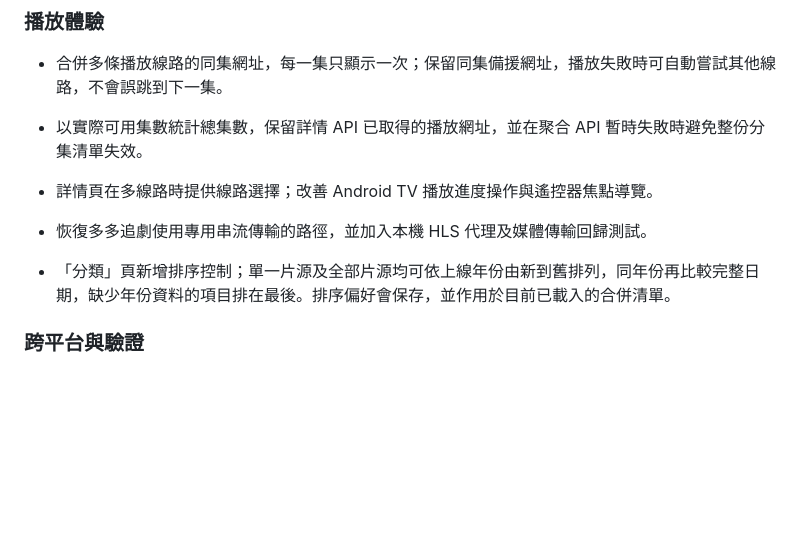
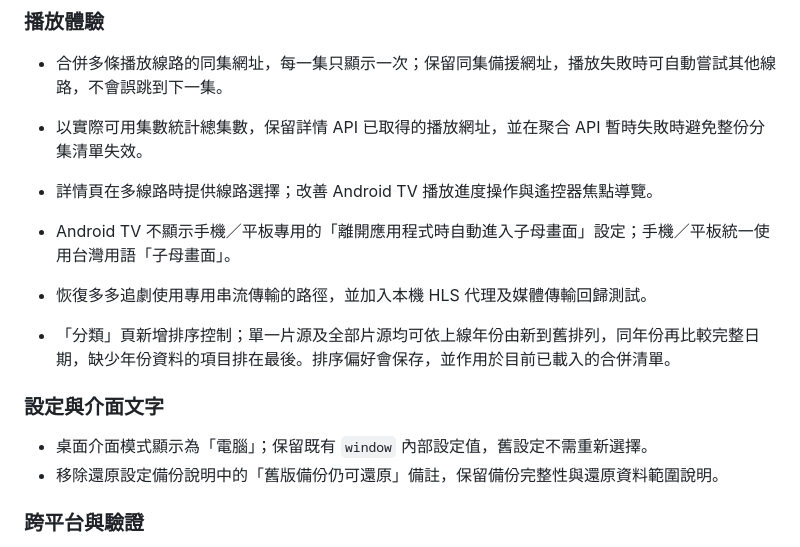
Before and after one commit to DickyR15/D-TV, a Markdown page: CHANGELOG.md, the part around the change. Rendered like a GitHub page; blank space fills up the shorter version.

Commit message:
1.0.2: document TV PiP visibility and backup copy adjustments

```diff
--- a/CHANGELOG.md
+++ b/CHANGELOG.md
@@ -21,9 +21,14 @@
 - 合併多條播放線路的同集網址，每一集只顯示一次；保留同集備援網址，播放失敗時可自動嘗試其他線路，不會誤跳到下一集。
 - 以實際可用集數統計總集數，保留詳情 API 已取得的播放網址，並在聚合 API 暫時失敗時避免整份分集清單失效。
 - 詳情頁在多線路時提供線路選擇；改善 Android TV 播放進度操作與遙控器焦點導覽。
+- Android TV 不顯示手機／平板專用的「離開應用程式時自動進入子母畫面」設定；手機／平板統一使用台灣用語「子母畫面」。
 - 恢復多多追劇使用專用串流傳輸的路徑，並加入本機 HLS 代理及媒體傳輸回歸測試。
 
 - 「分類」頁新增排序控制；單一片源及全部片源均可依上線年份由新到舊排列，同年份再比較完整日期，缺少年份資料的項目排在最後。排序偏好會保存，並作用於目前已載入的合併清單。
+
+### 設定與介面文字
+- 桌面介面模式顯示為「電腦」；保留既有 `window` 內部設定值，舊設定不需重新選擇。
+- 移除還原設定備份說明中的「舊版備份仍可還原」備註，保留備份完整性與還原資料範圍說明。
 
 ### 跨平台與驗證
 - Windows x64 維持一般免安裝 ZIP 格式，解壓後即可執行；不另外提供單檔 EXE 啟動器。
```
